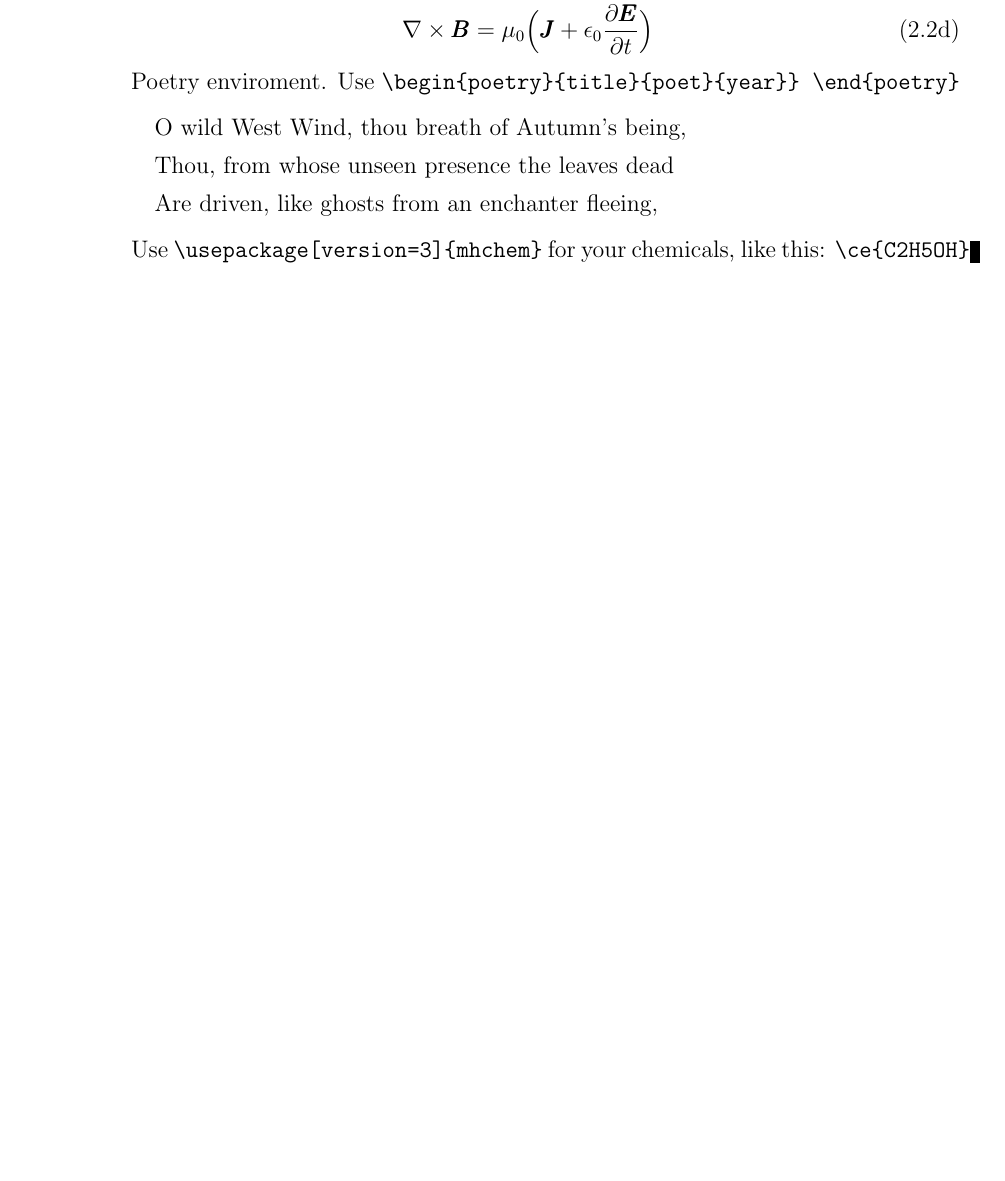
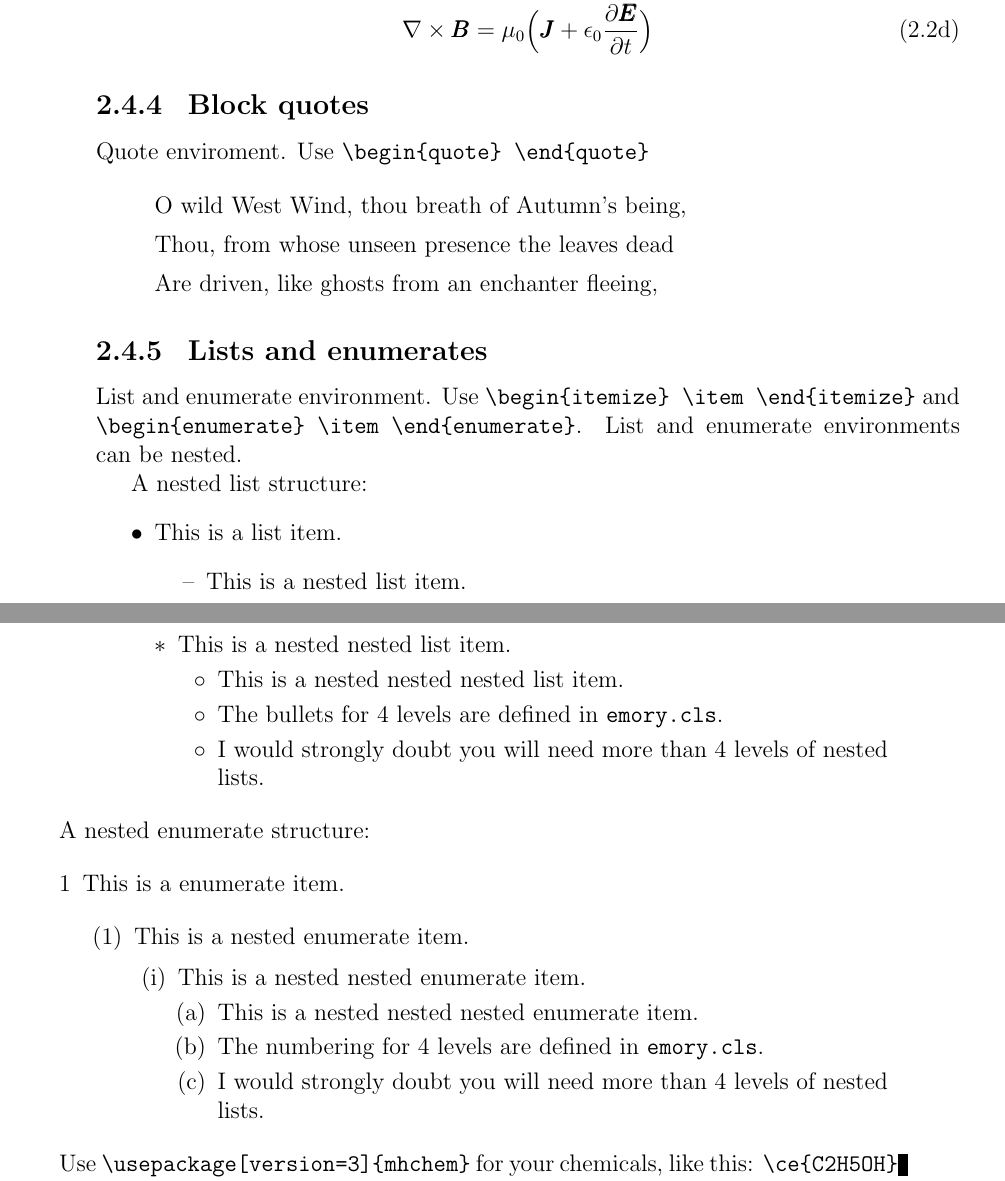
Before and after one commit to cythreal/EmoryCls, a LaTeX thesis (Sample.tex, which reads emory.cls): part of page 14 of 17 before the commit and two parts of pages 14 and 15 of 18 after it, the two joined at a grey line, cut so that both start at the same text, the shorter picture padded with empty space. Compiled offline with pdfLaTeX; a LaTeX package or settings file that is missing is left out.

Commit message:
Def List Env
Define list environment. Setup bullets and enumerate numbers.
Spacing needs adjustment.

```diff
--- a/Sample.tex
+++ b/Sample.tex
@@ -244,7 +248,8 @@ Multiple mathematical subequations (need \verb|amsmath| package)
 \end{align}
 \end{subequations}
 
-Poetry enviroment. Use \verb|\begin{poetry}{title}{poet}{year}} \end{poetry}|
+\subsection{Block quotes}
+Quote enviroment. Use \verb|\begin{quote} \end{quote}|
 
 \begin{quote}\label{poet}
 O wild West Wind, thou breath of Autumn’s being,
@@ -253,6 +258,43 @@ Thou, from whose unseen presence the leaves dead
 
 Are driven, like ghosts from an enchanter fleeing,
 \end{quote}
+
+\subsection{Lists and enumerates}
+List and enumerate environment. Use \verb|\begin{itemize} \item \end{itemize}|
+and \verb|\begin{enumerate} \item \end{enumerate}|. List and enumerate environments
+can be nested.
+
+A nested list structure:
+\begin{itemize}
+  \item This is a list item.
+  \begin{itemize}
+    \item This is a nested list item.
+    \begin{itemize}
+      \item This is a nested nested list item.
+      \begin{itemize}
+        \item This is a nested nested nested list item.
+        \item The bullets for 4 levels are defined in \verb|emory.cls|.
+        \item I would strongly doubt you will need more than 4 levels of nested lists.
+      \end{itemize}
+    \end{itemize}
+  \end{itemize}
+\end{itemize}
+
+A nested enumerate structure:
+\begin{enumerate}
+  \item This is a enumerate item.
+  \begin{enumerate}
+    \item This is a nested enumerate item.
+    \begin{enumerate}
+      \item This is a nested nested enumerate item.
+      \begin{enumerate}
+        \item This is a nested nested nested enumerate item.
+        \item The numbering for 4 levels are defined in \verb|emory.cls|.
+        \item I would strongly doubt you will need more than 4 levels of nested lists.
+      \end{enumerate}
+    \end{enumerate}
+  \end{enumerate}
+\end{enumerate}
 
 
 Use \verb|\usepackage[version=3]{mhchem}| for your chemicals, like this:
--- a/emory.cls
+++ b/emory.cls
@@ -69,6 +69,7 @@
 % ------ Load major specific package ------
 \newcommand*{\load@math@package}{%
   \RequirePackage{amsfonts}
+  \RequirePackage{amssymb}
 }
 \newcommand*{\load@chem@package}{%
   \RequirePackage[version=3]{mhchem}
@@ -85,6 +86,7 @@
 \newcommand*{\set@chem@style}{%
   \cfg@chapter@chptname@arabic
   \cfg@section@arabic
+  \cfg@itemize
 }
 
 % ------ Configure styles for individual page elements -------
@@ -507,7 +523,9 @@
   \typeout{>>> Make Table of Contents >>>}
   \renewcommand{\contentsname}{Table of Contents}
   \tableofcontents
+  \clearpage
   \listoffigures
+  \clearpage
   \listoftables
   \clearpage
   \typeout{}
```
Also changed, not shown: Sample.tex (6 more changed lines), emory.cls (14 more changed lines).
